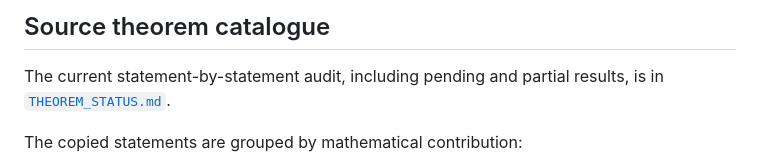
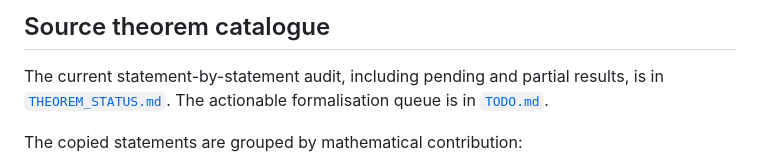
Before and after one commit to solresol/phd-thesis-lean, a Markdown page: README.md, the part around the change. Rendered like a GitHub page.

```diff
--- a/README.md
+++ b/README.md
@@ -233,6 +233,7 @@ require native compilation of all mathlib imports.
 
 The current statement-by-statement audit, including pending and partial
 results, is in [`THEOREM_STATUS.md`](THEOREM_STATUS.md).
+The actionable formalisation queue is in [`TODO.md`](TODO.md).
 
 The copied statements are grouped by mathematical contribution:
 
```
Also changed, not shown: THEOREM_STATUS.md (+21 -0 lines), TODO.md (added, +29 -0 lines).
